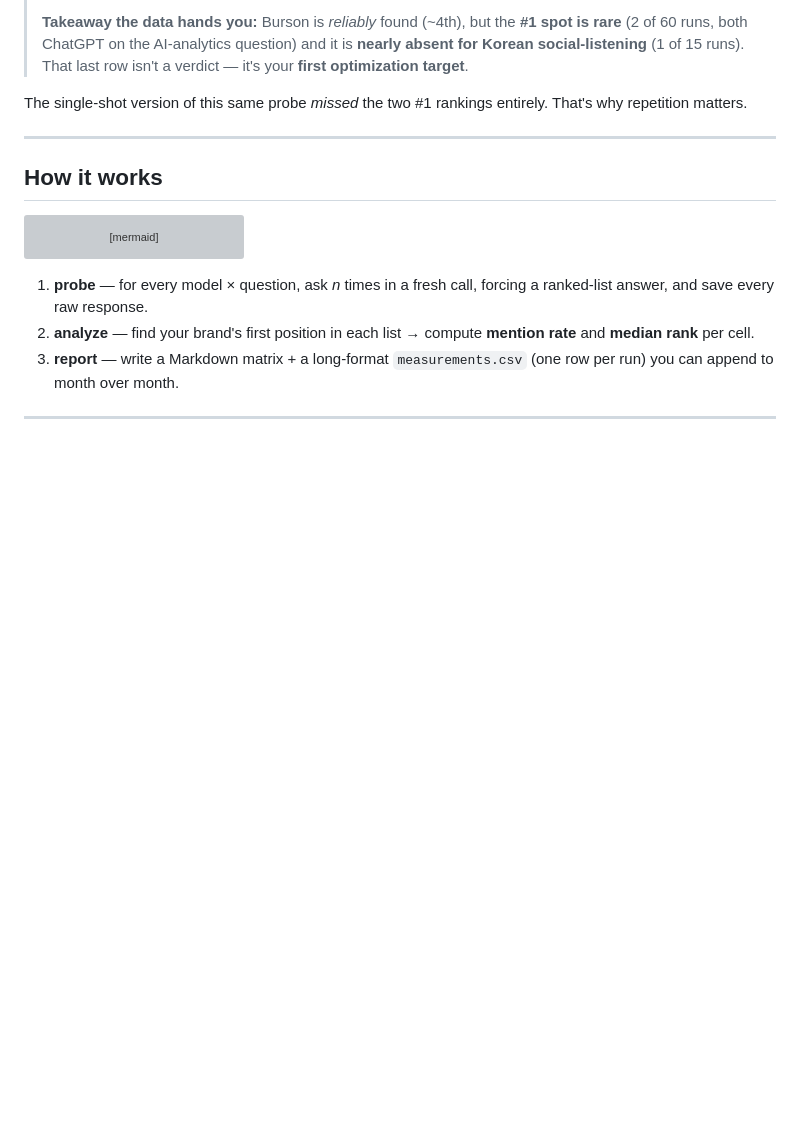
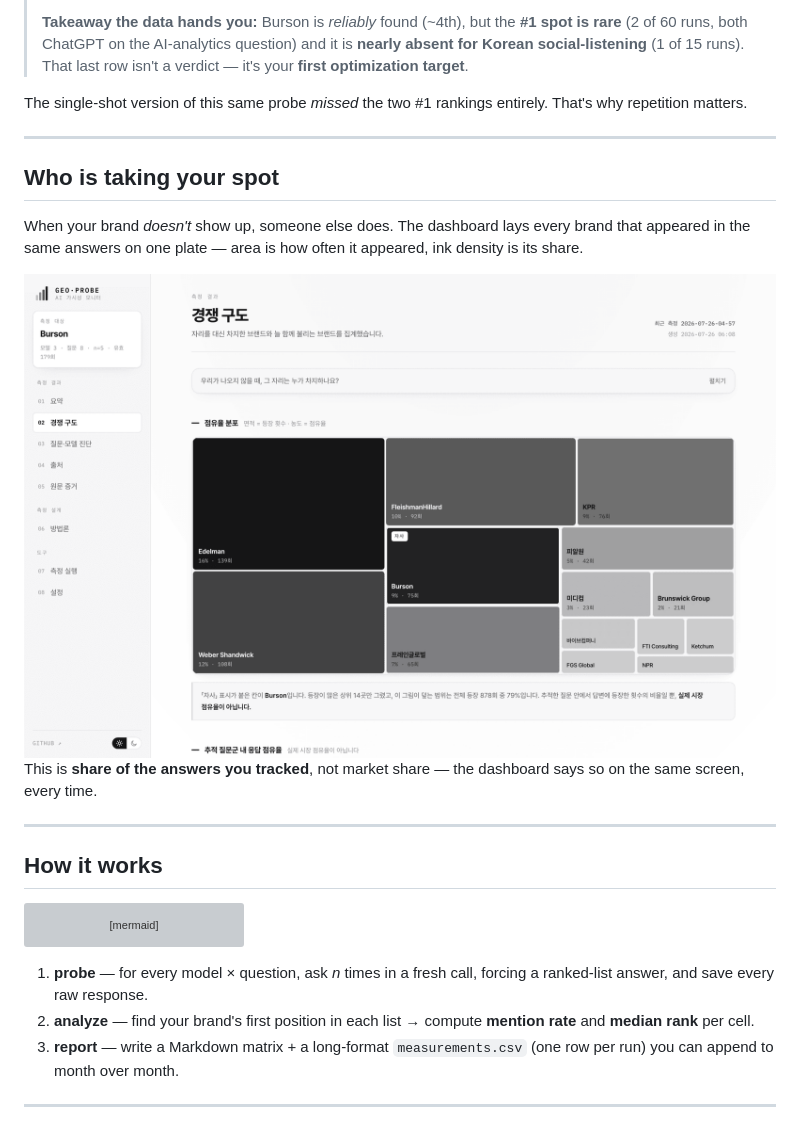
Before and after one commit to choiaewoooon/geo-probe, a Markdown page: README.md, the part around one of its changes. Drawn GitHub-style; pictures changed too: docs/screenshots/treemap-light.png (added); blank space fills up the shorter version; grey boxes are pictures that could not be loaded.

```diff
--- a/README.md
+++ b/README.md
@@ -47,6 +59,19 @@ A reproducible matrix. Here's a real run for **Burson** (a WPP communications ag
 > **Takeaway the data hands you:** Burson is *reliably* found (~4th), but the **#1 spot is rare** (2 of 60 runs, both ChatGPT on the AI-analytics question) and it is **nearly absent for Korean social-listening** (1 of 15 runs). That last row isn't a verdict — it's your **first optimization target**.
 
 The single-shot version of this same probe *missed* the two #1 rankings entirely. That's why repetition matters.
+
+---
+
+## Who is taking your spot
+
+When your brand *doesn't* show up, someone else does. The dashboard lays every brand that appeared in the same answers on one plate — area is how often it appeared, ink density is its share.
+
+<picture>
+  <source media="(prefers-color-scheme: dark)" srcset="https://raw.githubusercontent.com/choiaewoooon/geo-probe/main/docs/screenshots/treemap-dark.png">
+  <img alt="Share-of-voice treemap: every brand that appeared in the same answers, sized by appearances" src="docs/screenshots/treemap-light.png">
+</picture>
+
+This is **share of the answers you tracked**, not market share — the dashboard says so on the same screen, every time.
 
 ---
 
```
Also changed, not shown: other parts of README.md (+44 -5 lines), docs/screenshots/matrix-dark.png (added), docs/screenshots/matrix-light.png (added), docs/screenshots/treemap-dark.png (added), 1 other file.
